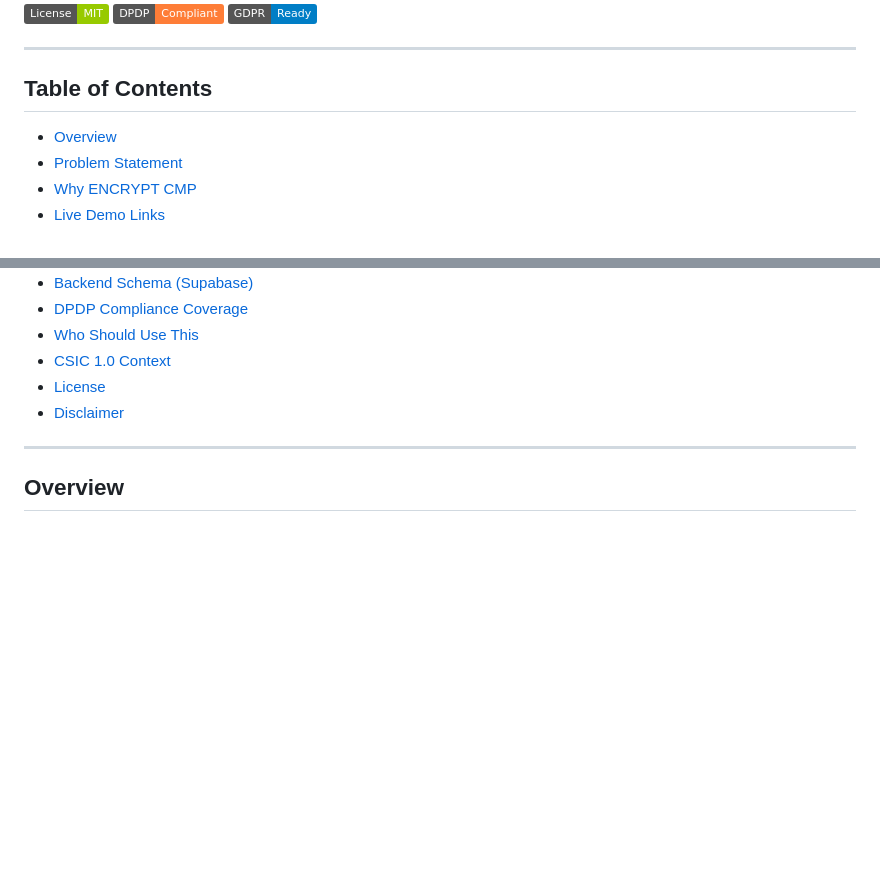
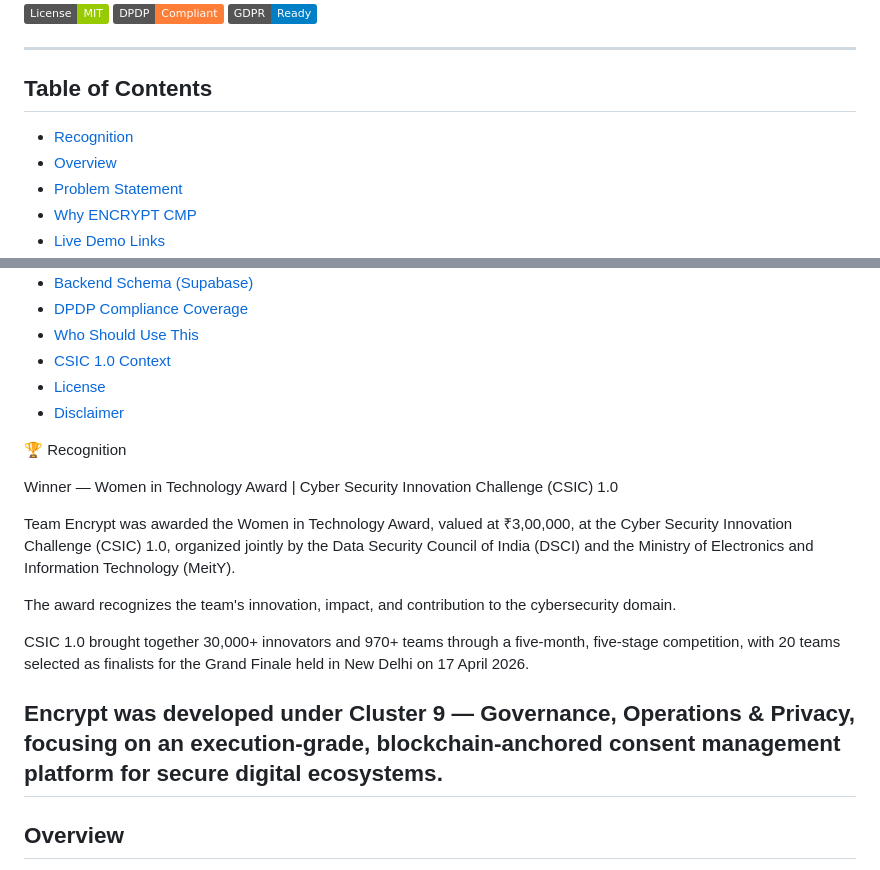
Before and after one commit to garima-x/encrypt-cmp-csic, a Markdown page: README.md, 2 parts joined by grey strips. Drawn GitHub-style; badges without logos; blank space fills up the shorter version.

```diff
--- a/README.md
+++ b/README.md
@@ -12,6 +12,7 @@
 
 ## Table of Contents
 
+* [Recognition](#recognition)
 * [Overview](#overview)
 * [Problem Statement](#problem-statement)
 * [Why ENCRYPT CMP](#why-encrypt-cmp)
@@ -34,6 +35,18 @@
 * [License](#license)
 * [Disclaimer](#disclaimer)
 
+🏆 Recognition
+
+Winner — Women in Technology Award | Cyber Security Innovation Challenge (CSIC) 1.0
+
+Team Encrypt was awarded the Women in Technology Award, valued at ₹3,00,000, at the Cyber Security Innovation Challenge (CSIC) 1.0, organized jointly by the Data Security Council of India (DSCI) and the Ministry of Electronics and Information Technology (MeitY).
+
+The award recognizes the team's innovation, impact, and contribution to the cybersecurity domain.
+
+
+CSIC 1.0 brought together 30,000+ innovators and 970+ teams through a five-month, five-stage competition, with 20 teams selected as finalists for the Grand Finale held in New Delhi on 17 April 2026.
+
+Encrypt was developed under Cluster 9 — Governance, Operations & Privacy, focusing on an execution-grade, blockchain-anchored consent management platform for secure digital ecosystems.
 ---
 
 ## Overview
```
